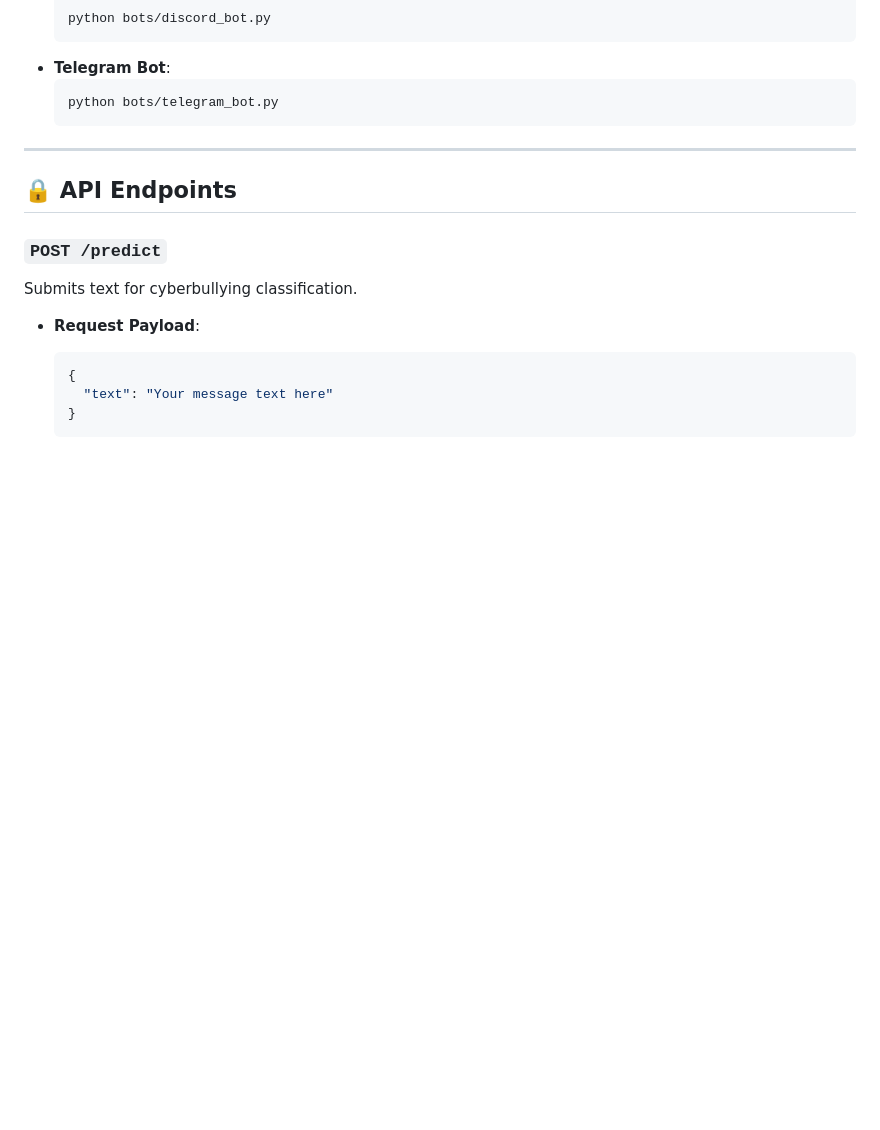
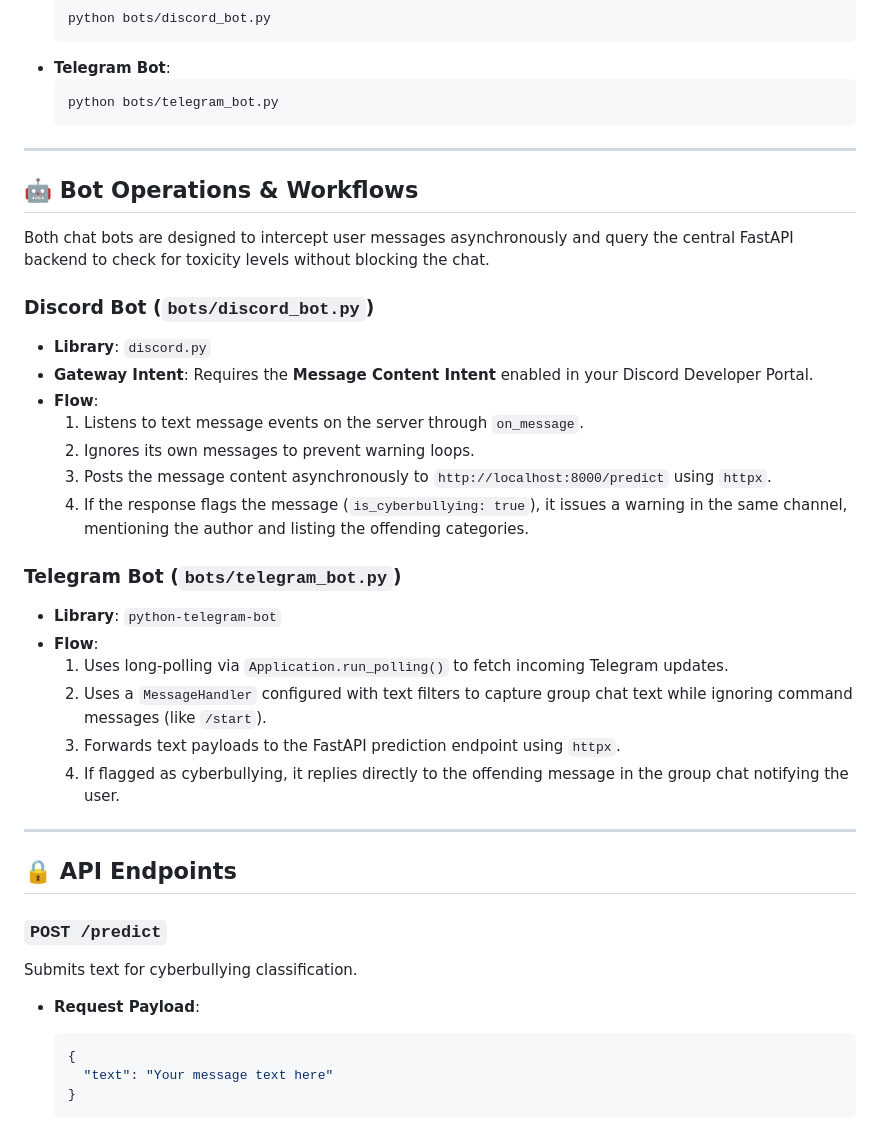
Before and after one commit to aliff850/wumbness_bot, a Markdown page: README.md, the part around the change. GitHub-like rendering; blank space fills up the shorter version.

Commit message:
FEAT: Revised readme to include bot explanations

```diff
--- a/README.md
+++ b/README.md
@@ -94,6 +94,29 @@ In separate terminal sessions, start the bots:
 
 ---
 
+## 🤖 Bot Operations & Workflows
+
+Both chat bots are designed to intercept user messages asynchronously and query the central FastAPI backend to check for toxicity levels without blocking the chat.
+
+### Discord Bot (`bots/discord_bot.py`)
+*   **Library**: `discord.py`
+*   **Gateway Intent**: Requires the **Message Content Intent** enabled in your Discord Developer Portal.
+*   **Flow**:
+    1. Listens to text message events on the server through `on_message`.
+    2. Ignores its own messages to prevent warning loops.
+    3. Posts the message content asynchronously to `http://localhost:8000/predict` using `httpx`.
+    4. If the response flags the message (`is_cyberbullying: true`), it issues a warning in the same channel, mentioning the author and listing the offending categories.
+
+### Telegram Bot (`bots/telegram_bot.py`)
+*   **Library**: `python-telegram-bot`
+*   **Flow**:
+    1. Uses long-polling via `Application.run_polling()` to fetch incoming Telegram updates.
+    2. Uses a `MessageHandler` configured with text filters to capture group chat text while ignoring command messages (like `/start`).
+    3. Forwards text payloads to the FastAPI prediction endpoint using `httpx`.
+    4. If flagged as cyberbullying, it replies directly to the offending message in the group chat notifying the user.
+
+---
+
 ## 🔒 API Endpoints
 
 ### `POST /predict`
```
